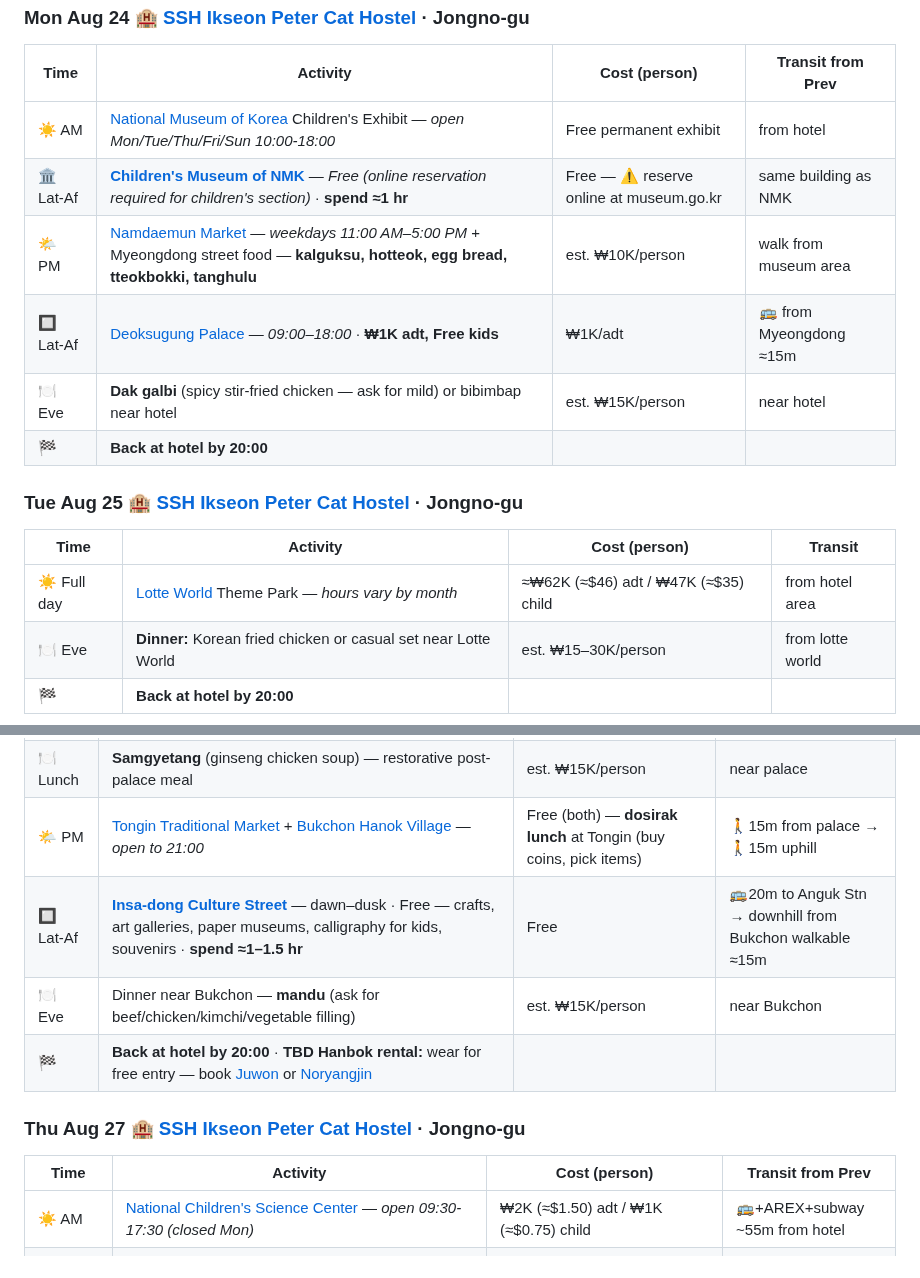
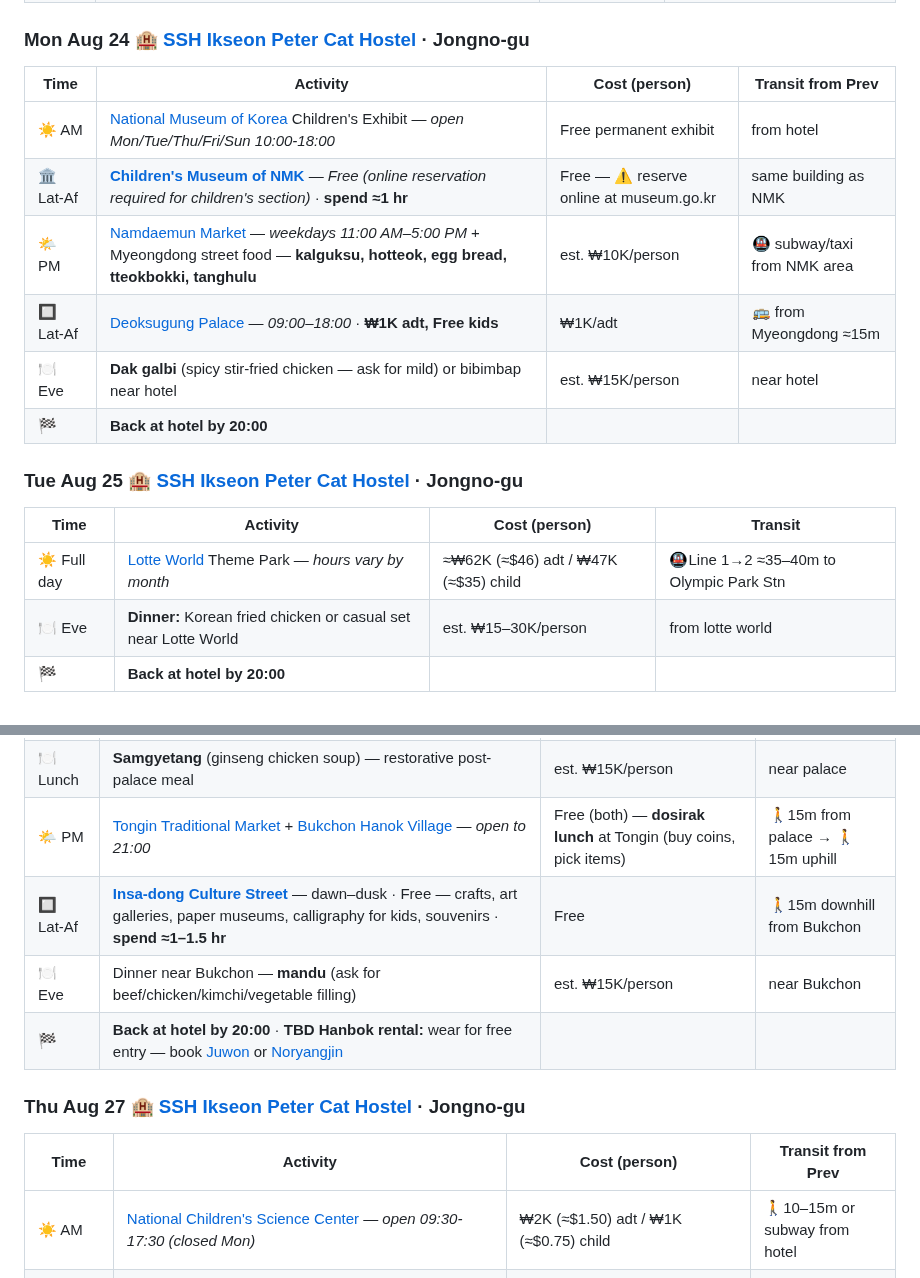
Before and after one commit to ah3548/family-trip-plan, a Markdown page: trip_plan.md, 2 parts joined by grey strips. GitHub-like rendering; folded sections open.

Commit message:
Fix transit times per Google Maps verification
- Science Center: ~55m → 10-15m walk/subway from hotel
- Insa-dong from Bukchon: 20m bus → 15m walk
- Namdaemun from NMK: walk → subway/taxi (more realistic)
- Lotte World: generic 'from hotel' → Line 1→2 ~35-40m to Olympic Park

```diff
--- a/trip_plan.md
+++ b/trip_plan.md
@@ -36,7 +36,7 @@
 |------|----------|---------------|-------------------|
 | ☀️ AM | [National Museum of Korea](https://www.museum.go.kr/site/eng/content/hours_and_fees) Children's Exhibit — *open Mon/Tue/Thu/Fri/Sun 10:00-18:00* | Free permanent exhibit | from hotel |
 | 🏛 Lat-Af | **[Children's Museum of NMK](https://www.museum.go.kr/site/eng/content/hours_and_fees)** — *Free (online reservation required for children's section)* · **spend ≈1 hr** | Free — ⚠️ reserve online at museum.go.kr | same building as NMK |
-| 🌤 PM | [Namdaemun Market](https://en.wikipedia.org/wiki/Namdaemun_Market) — *weekdays 11:00 AM–5:00 PM* + Myeongdong street food — **kalguksu, hotteok, egg bread, tteokbokki, tanghulu** | est. ₩10K/person | walk from museum area |
+| 🌤 PM | [Namdaemun Market](https://en.wikipedia.org/wiki/Namdaemun_Market) — *weekdays 11:00 AM–5:00 PM* + Myeongdong street food — **kalguksu, hotteok, egg bread, tteokbokki, tanghulu** | est. ₩10K/person | 🚇 subway/taxi from NMK area |
 | 🔲 Lat-Af | [Deoksugung Palace](https://deoksulgung.seoul.go.kr/en/) — *09:00–18:00* · **₩1K adt, Free kids** | ₩1K/adt | 🚌 from Myeongdong ≈15m |
 | 🍽 Eve | **Dak galbi** (spicy stir-fried chicken — ask for mild) or bibimbap near hotel | est. ₩15K/person | near hotel |
 | 🏁 | **Back at hotel by 20:00** | | |
@@ -44,7 +44,7 @@
 ### Tue Aug 25 🏨 [SSH Ikseon Peter Cat Hostel](https://share.google/ttOCu4ayAyoiiLgA8) · Jongno-gu
 | Time | Activity | Cost (person) | Transit |
 |------|----------|---------------|---------|
-| ☀️ Full day | [Lotte World](https://en.wikipedia.org/wiki/Lotte_World) Theme Park — *hours vary by month* | ≈₩62K (≈$46) adt / ₩47K (≈$35) child | from hotel area |
+| ☀️ Full day | [Lotte World](https://en.wikipedia.org/wiki/Lotte_World) Theme Park — *hours vary by month* | ≈₩62K (≈$46) adt / ₩47K (≈$35) child | 🚇Line 1→2 ≈35–40m to Olympic Park Stn |
 | 🍽 Eve | **Dinner:** Korean fried chicken or casual set near Lotte World | est. ₩15–30K/person | from lotte world |
 | 🏁 | **Back at hotel by 20:00** | | |
 
@@ -54,14 +54,14 @@
 | ☀️ AM | [Gyeongbokgung Palace](https://en.wikipedia.org/wiki/Gyeongbokgung) — *open 09:00-18:00 (Aug), **Free with Hanbok!*** | ₩3K (≈$2) if no hanbok | 🚌 19m from hotel |
 | 🍽 Lunch | **Samgyetang** (ginseng chicken soup) — restorative post-palace meal | est. ₩15K/person | near palace |
 | 🌤 PM | [Tongin Traditional Market](https://english.visitseoul.net/attractions/Tongin-Market_/282) + [Bukchon Hanok Village](https://en.wikipedia.org/wiki/Bukchon_Hanok_Village) — *open to 21:00* | Free (both) — **dosirak lunch** at Tongin (buy coins, pick items) | 🚶15m from palace → 🚶15m uphill |
-| 🔲 Lat-Af | **[Insa-dong Culture Street](https://english.visitseoul.net/attractions/Insadong-Culture-Street-/108)** — dawn–dusk · Free — crafts, art galleries, paper museums, calligraphy for kids, souvenirs · **spend ≈1–1.5 hr** | Free | 🚌20m to Anguk Stn → downhill from Bukchon walkable ≈15m |
+| 🔲 Lat-Af | **[Insa-dong Culture Street](https://english.visitseoul.net/attractions/Insadong-Culture-Street-/108)** — dawn–dusk · Free — crafts, art galleries, paper museums, calligraphy for kids, souvenirs · **spend ≈1–1.5 hr** | Free | 🚶15m downhill from Bukchon
 | 🍽 Eve | Dinner near Bukchon — **mandu** (ask for beef/chicken/kimchi/vegetable filling) | est. ₩15K/person | near Bukchon |
 | 🏁 | **Back at hotel by 20:00** · **TBD Hanbok rental:** wear for free entry — book [Juwon](https://juwonhanbok.com/) or [Noryangjin](https://en.wikipedia.org/wiki/Noryangjin) | | |
 
 ### Thu Aug 27 🏨 [SSH Ikseon Peter Cat Hostel](https://share.google/ttOCu4ayAyoiiLgA8) · Jongno-gu
 | Time | Activity | Cost (person) | Transit from Prev |
 |------|----------|---------------|-------------------|
-| ☀️ AM | [National Children's Science Center](https://www.seouldanurim.net/en/attractions/D/TOURINFOTYPE2/36279) — *open 09:30-17:30 (closed Mon)* | ₩2K (≈$1.50) adt / ₩1K (≈$0.75) child | 🚌+AREX+subway ~55m from hotel |
+| ☀️ AM | [National Children's Science Center](https://www.seouldanurim.net/en/attractions/D/TOURINFOTYPE2/36279) — *open 09:30-17:30 (closed Mon)* | ₩2K (≈$1.50) adt / ₩1K (≈$0.75) child | 🚶10–15m or subway from hotel |
 | 🌤 PM | [Gwangjang Market](https://en.wikipedia.org/wiki/Gwangjang_Market) + [DDP](https://en.wikipedia.org/wiki/Dongdaemun_Design_Plaza) — *market about 08:30-18:00, DDP 10:00-21:00* · **bindaetteok, mayak gimbap, kalguksu, fresh juice** (free entry, pay food) | 🏛️ DDP Zaha Hadid architecture — arrive ≈1 hr before sunset for best photos | 🚶5m walkable |
 | 🔲 Lat-Af | **[Dongdaemun General Market](https://english.visitseoul.net/attractions/Dongdaemun-Design-Plaza-DDP-/157)** — huge wholesale market (clothing, accessories) · *open ≈10:00–23:00 weekdays* | Free | 🚶5m from Gwangjang |
 | 🍽 Dinner + 🏁 | **Dinner:** Light near DDP · **Back at hotel by 20:00** | est. ₩15K/person | from DDP area |
```
